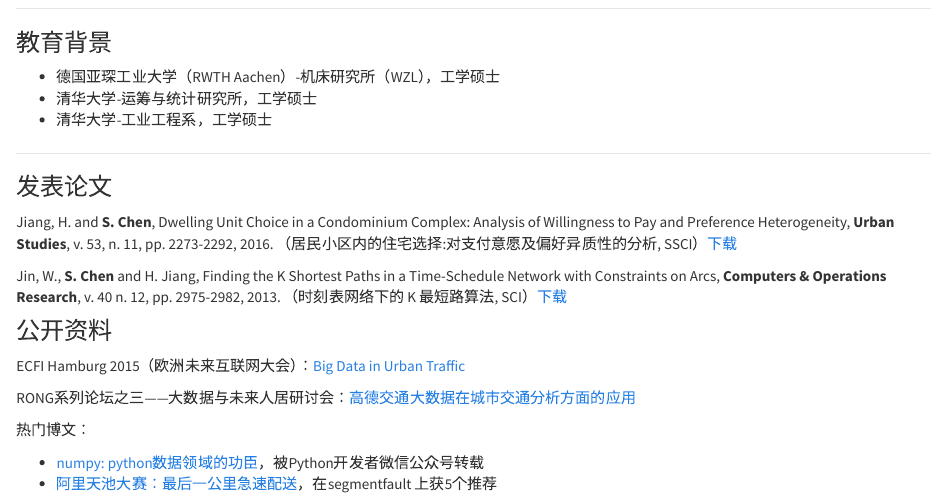
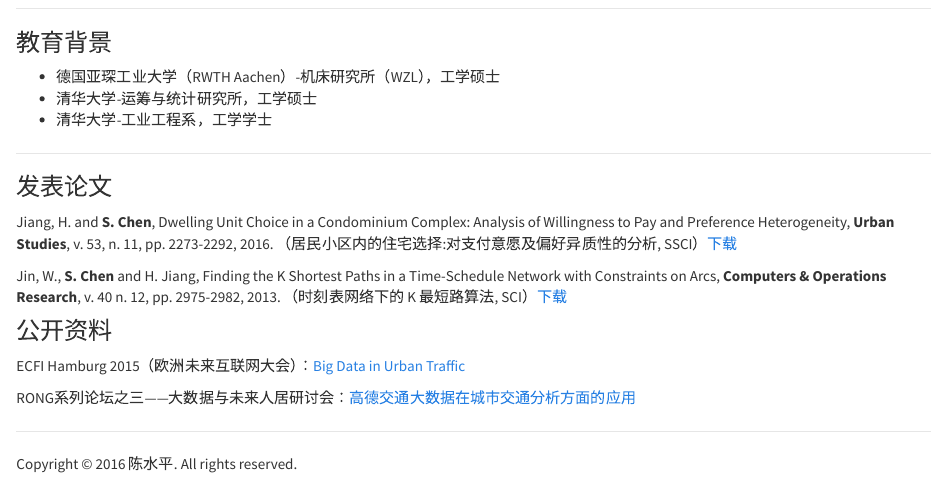
Before and after one commit to danzhuibing/danzhuibing.github.io, an R Markdown document (index.Rmd): the page in a window 1100 px wide, from 760 px down. Rendered offline with R 4.5, knitr and Pandoc, with nearby package versions; a font, style sheet, LaTeX package, included part or bibliography that could not be used is replaced or left out.

```diff
--- a/_site.yml
+++ b/_site.yml
@@ -31,4 +31,4 @@
     highlight: textmate
     include:
       after_body:
-        duoshuo_comment.html
+        [duoshuo_comment.html, footer.html]
--- a/index.Rmd
+++ b/index.Rmd
@@ -41,7 +41,7 @@
 ### 教育背景
 + 德国亚琛工业大学（RWTH Aachen）-机床研究所（WZL），工学硕士
 + 清华大学-运筹与统计研究所，工学硕士
-+ 清华大学-工业工程系，工学硕士
++ 清华大学-工业工程系，工学学士
 
 <hr>
 
@@ -56,9 +56,3 @@
 ECFI Hamburg 2015（欧洲未来互联网大会）：[Big Data in Urban Traffic](http://euchina-ict.eu/choice-workshop-exploring-fiware-opportunities-towards-china-hamburg-november-6-2015/)
 
 RONG系列论坛之三——大数据与未来人居研讨会：[高德交通大数据在城市交通分析方面的应用](http://www.360doc.com/content/15/0608/15/20625606_476568022.shtml)
-
-热门博文：
-
-+ [numpy: python数据领域的功臣](python_numpy.html)，被Python开发者微信公众号转载
-+ [阿里天池大赛：最后一公里急速配送](R_tianchi_logistics.html)，在segmentfault
-上获5个推荐
```
Also changed, not shown: index.html, ml_home.Rmd (line endings or trailing spaces), ml_home.html.
